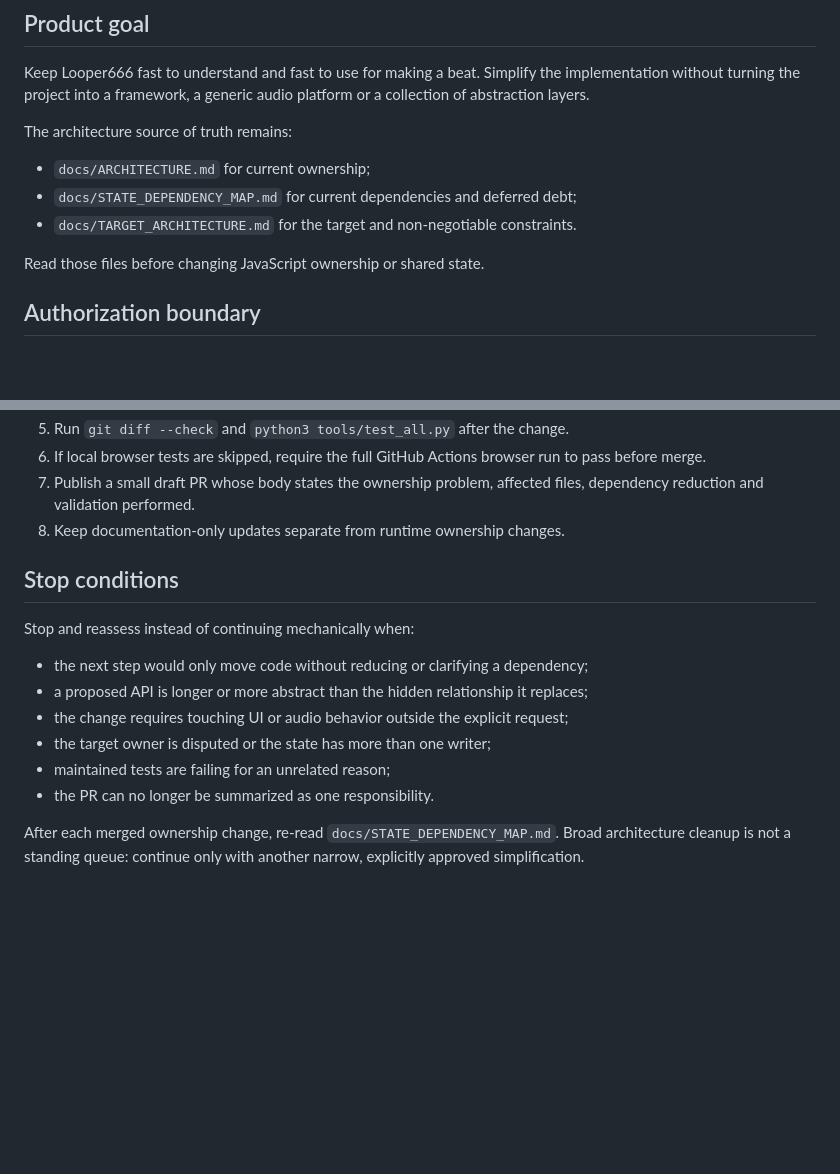
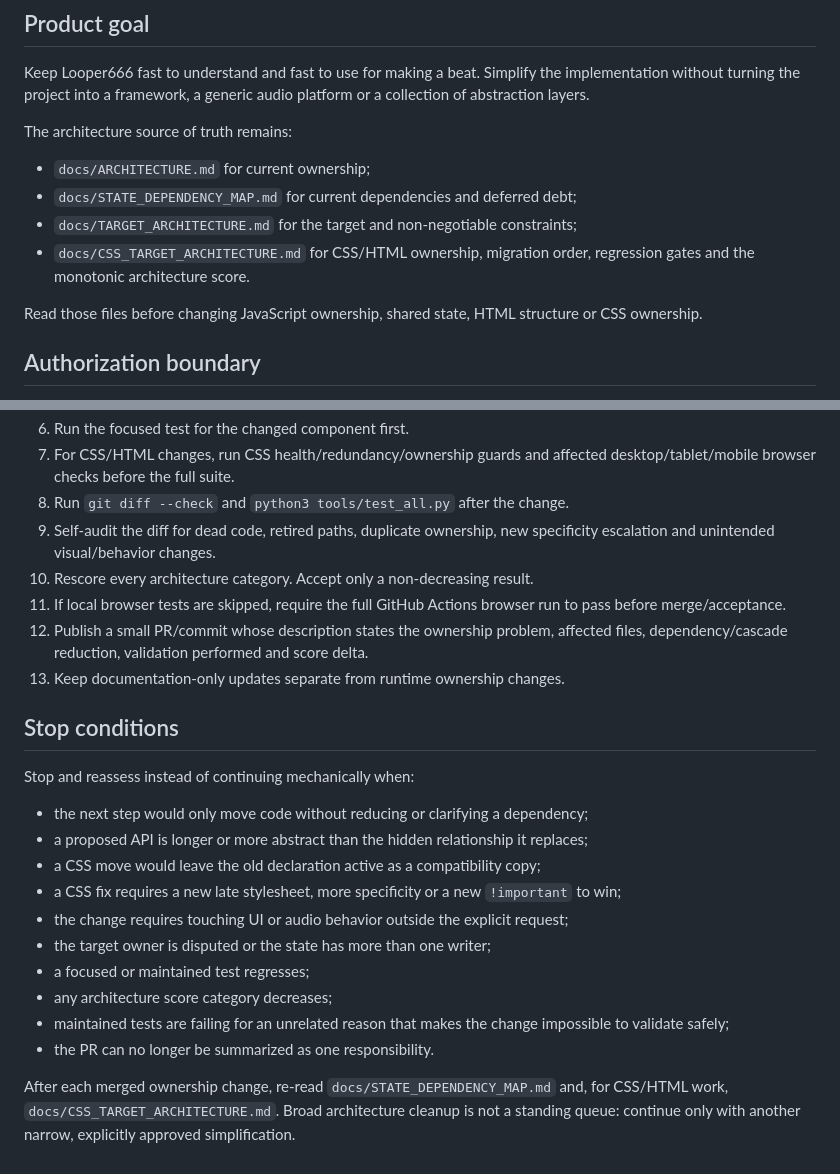
Before and after one commit to ASCK666/Looper_clean, a Markdown page: AGENTS.md, 2 parts joined by grey strips. Drawn GitHub-style; blank space fills up the shorter version.

```diff
--- a/AGENTS.md
+++ b/AGENTS.md
@@ -10,9 +10,12 @@ The architecture source of truth remains:
 
 - `docs/ARCHITECTURE.md` for current ownership;
 - `docs/STATE_DEPENDENCY_MAP.md` for current dependencies and deferred debt;
-- `docs/TARGET_ARCHITECTURE.md` for the target and non-negotiable constraints.
+- `docs/TARGET_ARCHITECTURE.md` for the target and non-negotiable constraints;
+- `docs/CSS_TARGET_ARCHITECTURE.md` for CSS/HTML ownership, migration order,
+  regression gates and the monotonic architecture score.
 
-Read those files before changing JavaScript ownership or shared state.
+Read those files before changing JavaScript ownership, shared state, HTML
+structure or CSS ownership.
 
 ## Authorization boundary
 
@@ -70,10 +123,17 @@ count, function count or file count by themselves.
    the changed boundary.
-5. Run `git diff --check` and `python3 tools/test_all.py` after the change.
-6. If local browser tests are skipped, require the full GitHub Actions browser run
-   to pass before merge.
-7. Publish a small draft PR whose body states the ownership problem, affected
-   files, dependency reduction and validation performed.
-8. Keep documentation-only updates separate from runtime ownership changes.
+6. Run the focused test for the changed component first.
+7. For CSS/HTML changes, run CSS health/redundancy/ownership guards and affected
+   desktop/tablet/mobile browser checks before the full suite.
+8. Run `git diff --check` and `python3 tools/test_all.py` after the change.
+9. Self-audit the diff for dead code, retired paths, duplicate ownership, new
+   specificity escalation and unintended visual/behavior changes.
+10. Rescore every architecture category. Accept only a non-decreasing result.
+11. If local browser tests are skipped, require the full GitHub Actions browser run
+    to pass before merge/acceptance.
+12. Publish a small PR/commit whose description states the ownership problem,
+    affected files, dependency/cascade reduction, validation performed and score
+    delta.
+13. Keep documentation-only updates separate from runtime ownership changes.
 
 ## Stop conditions
 
@@ -81,11 +141,18 @@ Stop and reassess instead of continuing mechanically when:
 
 - the next step would only move code without reducing or clarifying a dependency;
 - a proposed API is longer or more abstract than the hidden relationship it replaces;
+- a CSS move would leave the old declaration active as a compatibility copy;
+- a CSS fix requires a new late stylesheet, more specificity or a new
+  `!important` to win;
 - the change requires touching UI or audio behavior outside the explicit request;
 - the target owner is disputed or the state has more than one writer;
-- maintained tests are failing for an unrelated reason;
+- a focused or maintained test regresses;
+- any architecture score category decreases;
+- maintained tests are failing for an unrelated reason that makes the change
+  impossible to validate safely;
 - the PR can no longer be summarized as one responsibility.
 
-After each merged ownership change, re-read `docs/STATE_DEPENDENCY_MAP.md`. Broad
-architecture cleanup is not a standing queue: continue only with another narrow,
-explicitly approved simplification.
+After each merged ownership change, re-read `docs/STATE_DEPENDENCY_MAP.md` and,
+for CSS/HTML work, `docs/CSS_TARGET_ARCHITECTURE.md`. Broad architecture cleanup
+is not a standing queue: continue only with another narrow, explicitly approved
+simplification.
```
Also changed, not shown: other parts of AGENTS.md (+56 -6 lines).
